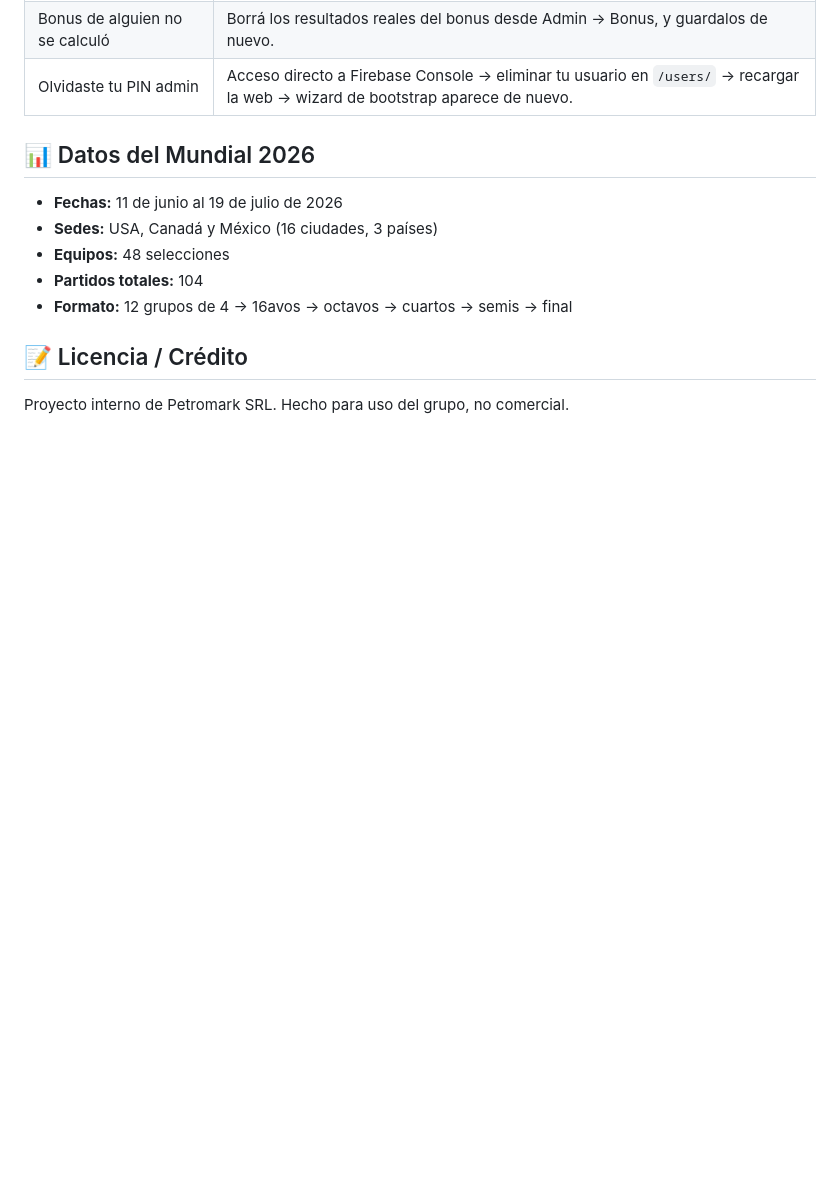
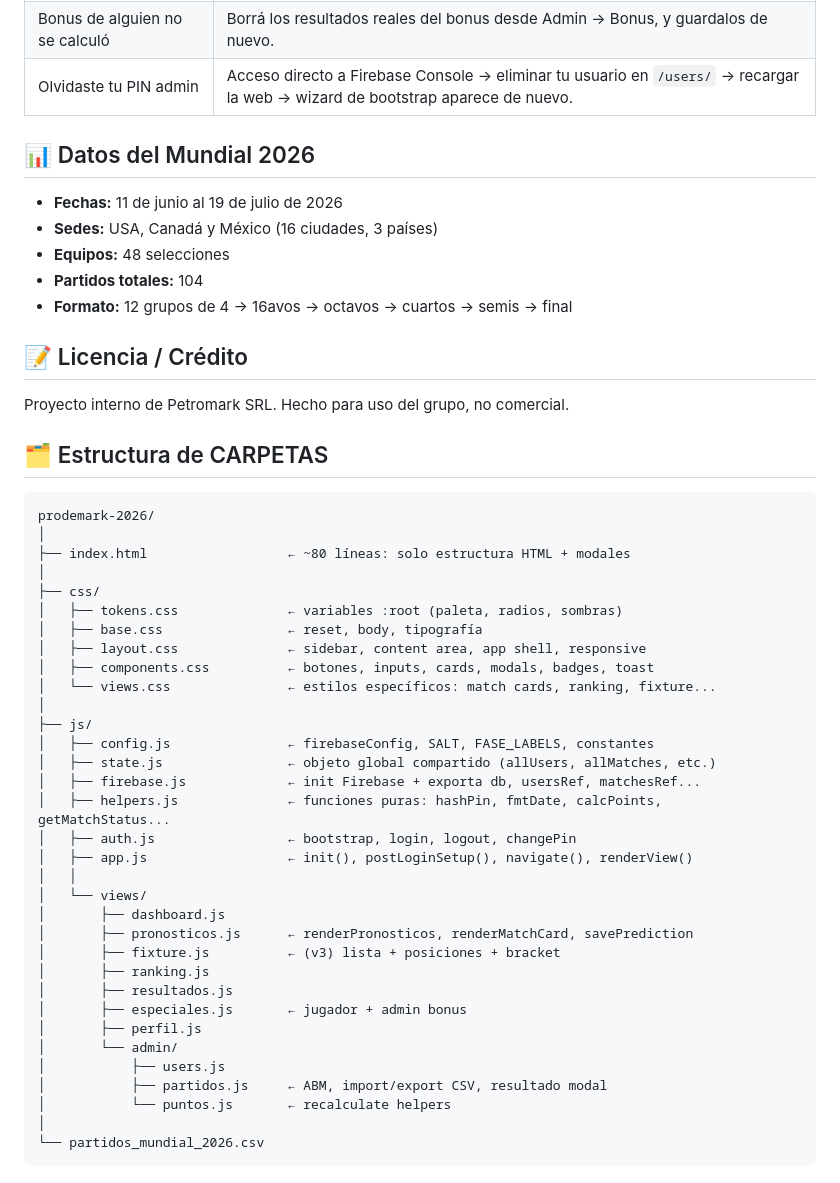
Before and after one commit to miguePMK/prodemark-2026, a Markdown page: README.md, the part around the change. Drawn GitHub-style; blank space fills up the shorter version.

````diff
--- a/README.md
+++ b/README.md
@@ -126,3 +126,41 @@ Recomendación práctica: mantener la app accesible solo internamente (link comp
 ## 📝 Licencia / Crédito
 
 Proyecto interno de Petromark SRL. Hecho para uso del grupo, no comercial.
+
+## 🗂 Estructura de CARPETAS
+
+```
+prodemark-2026/
+│
+├── index.html                  ← ~80 líneas: solo estructura HTML + modales
+│
+├── css/
+│   ├── tokens.css              ← variables :root (paleta, radios, sombras)
+│   ├── base.css                ← reset, body, tipografía
+│   ├── layout.css              ← sidebar, content area, app shell, responsive
+│   ├── components.css          ← botones, inputs, cards, modals, badges, toast
+│   └── views.css               ← estilos específicos: match cards, ranking, fixture...
+│
+├── js/
+│   ├── config.js               ← firebaseConfig, SALT, FASE_LABELS, constantes
+│   ├── state.js                ← objeto global compartido (allUsers, allMatches, etc.)
+│   ├── firebase.js             ← init Firebase + exporta db, usersRef, matchesRef...
+│   ├── helpers.js              ← funciones puras: hashPin, fmtDate, calcPoints, getMatchStatus...
+│   ├── auth.js                 ← bootstrap, login, logout, changePin
+│   ├── app.js                  ← init(), postLoginSetup(), navigate(), renderView()
+│   │
+│   └── views/
+│       ├── dashboard.js
+│       ├── pronosticos.js      ← renderPronosticos, renderMatchCard, savePrediction
+│       ├── fixture.js          ← (v3) lista + posiciones + bracket
+│       ├── ranking.js
+│       ├── resultados.js
+│       ├── especiales.js       ← jugador + admin bonus
+│       ├── perfil.js
+│       └── admin/
+│           ├── users.js
+│           ├── partidos.js     ← ABM, import/export CSV, resultado modal
+│           └── puntos.js       ← recalculate helpers
+│
+└── partidos_mundial_2026.csv
+```
````
